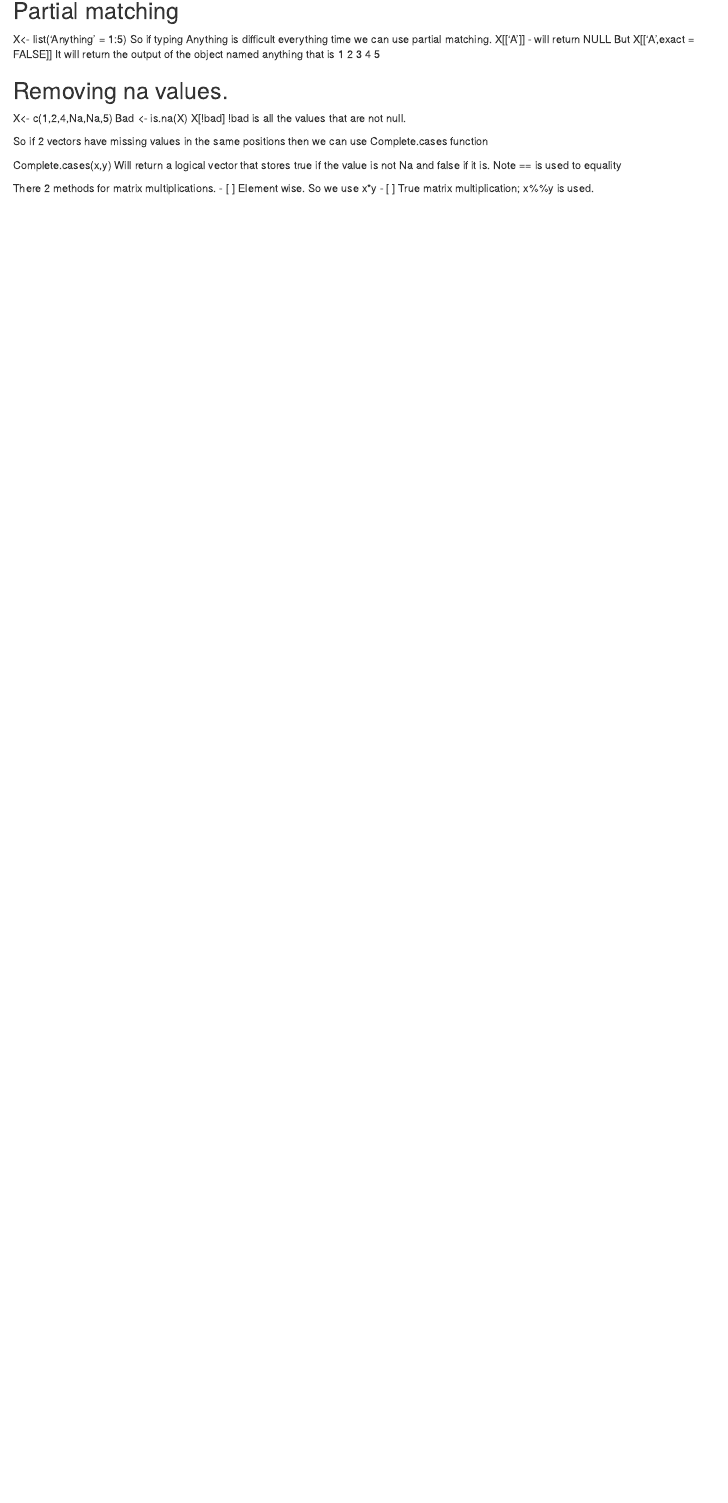
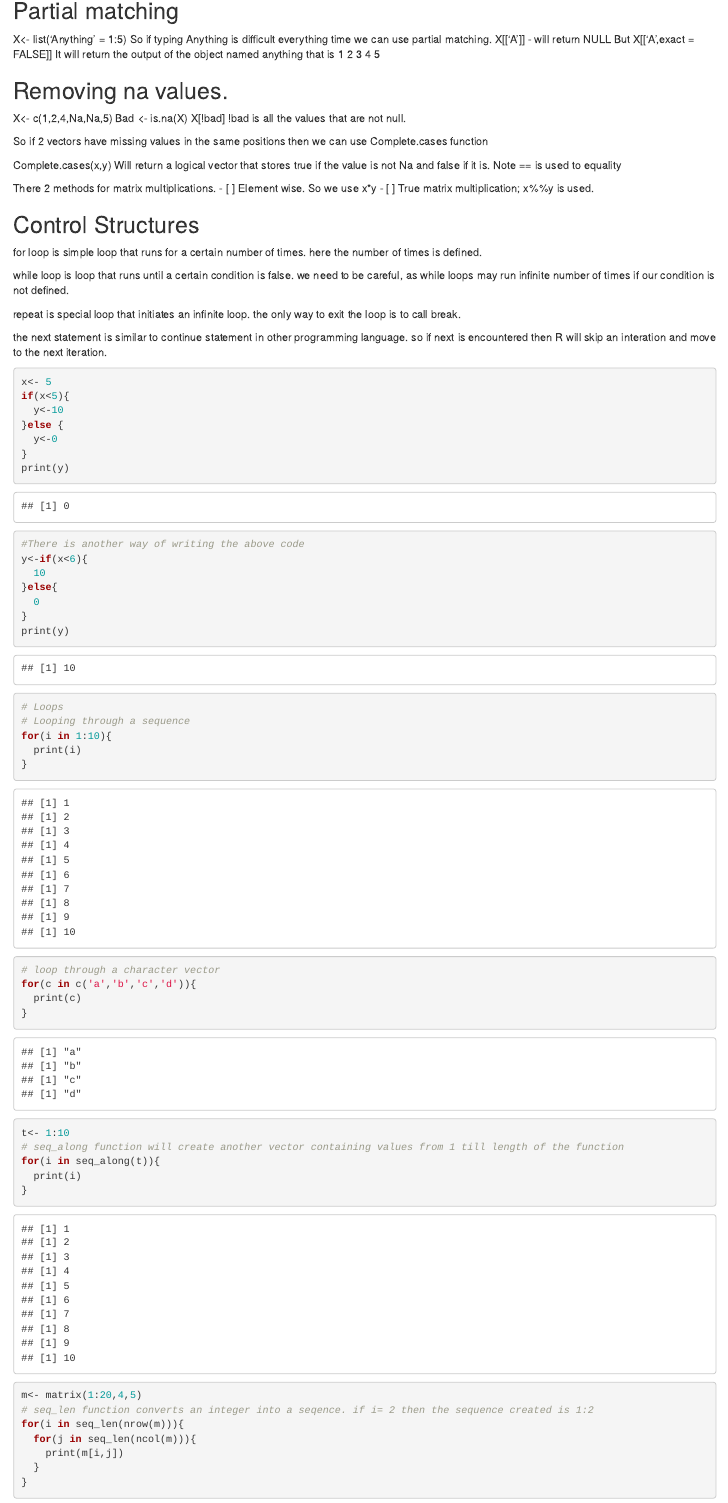
Before and after one commit to Avinash-Atchyutuni/R-Codes, an R Markdown document (Basics_of_R.Rmd): the page in a window 1100 px wide, from 6270 px down. Rendered offline with R 4.5, knitr and Pandoc, with nearby package versions.

Commit message:
Added notes on control structures

````diff
--- a/Basics_of_R.Rmd
+++ b/Basics_of_R.Rmd
@@ -369,3 +369,49 @@ Note == is used to equality
 There 2 methods for matrix multiplications.
 - [ ] Element wise. So we use x*y
 - [ ] True matrix multiplication; x%%y is used.
+
+
+## Control Structures
+
+for loop is simple loop that runs for a certain number of times. here the number of times is defined.
+
+while loop is loop that runs until a certain condition is false. we need to be careful, as while loops may run infinite number of times if our condition is not defined.
+
+repeat is special loop that initiates an infinite loop. the only way to exit the loop is to call break.
+
+the next statement is similar to continue statement in other programming language. so if next is encountered then R will skip an interation and move to the next iteration.
+```{r}
+x<- 5
+if(x<5){
+  y<-10
+}else {
+  y<-0
+}
+print(y)
+#There is another way of writing the above code
+y<-if(x<6){
+  10
+}else{
+  0
+}
+print(y)
+
+# Loops
+# Looping through a sequence
+for(i in 1:10){
+  print(i)
+}
+# loop through a character vector
+for(c in c('a','b','c','d')){
+  print(c)
+}
+t<- 1:10
+# seq_along function will create another vector containing values from 1 till length of the function
+for(i in seq_along(t)){
+  print(i)
+}
+m<- matrix(1:20,4,5)
+# seq_len function converts an integer into a seqence. if i= 2 then the sequence created is 1:2
+for(i in seq_len(nrow(m))){
+  for(j in seq_len(ncol(m))){
+    print(m[i,j])
````
Also changed, not shown: Basics_of_R.Rmd (29 more changed lines).
